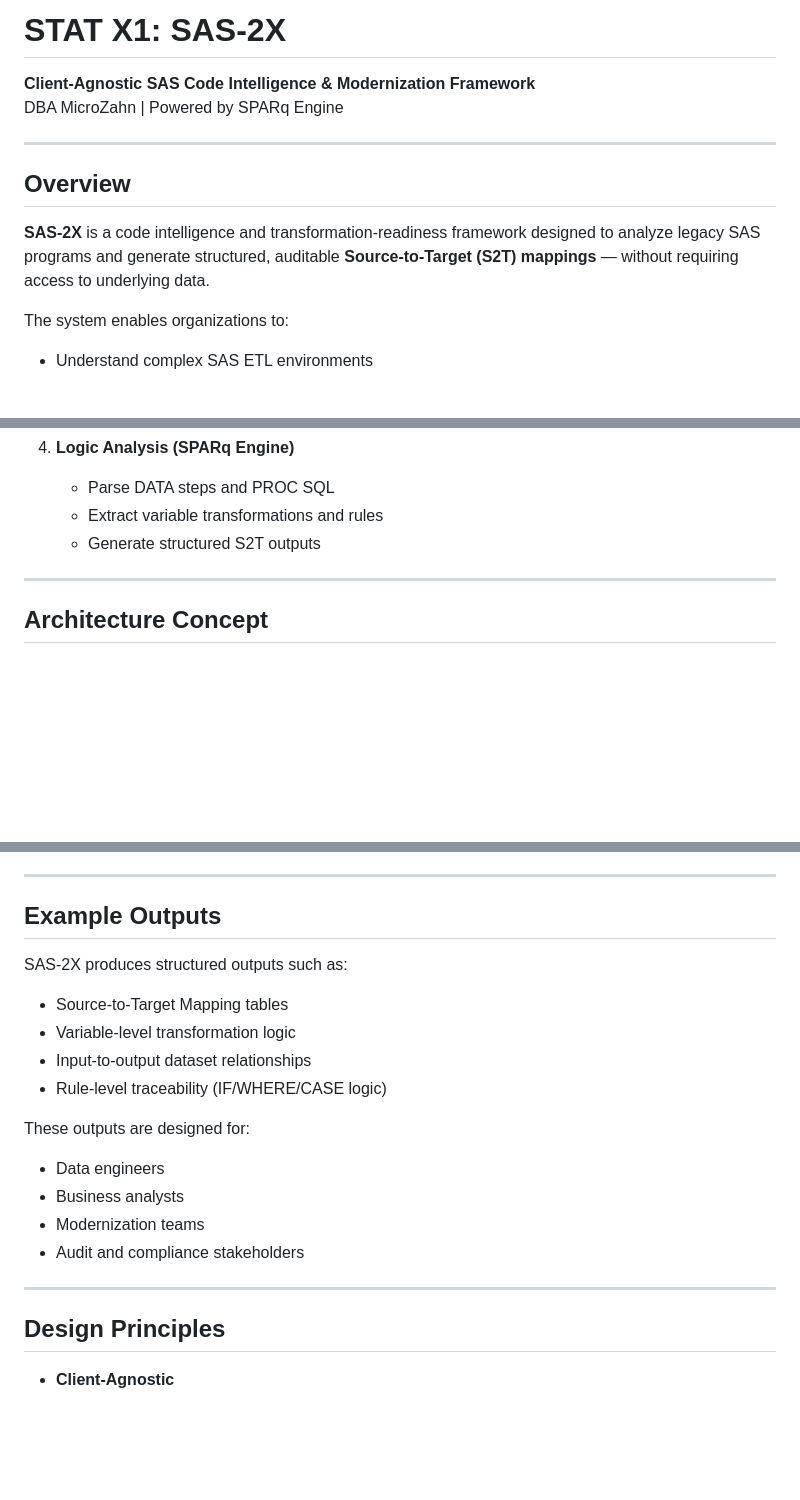
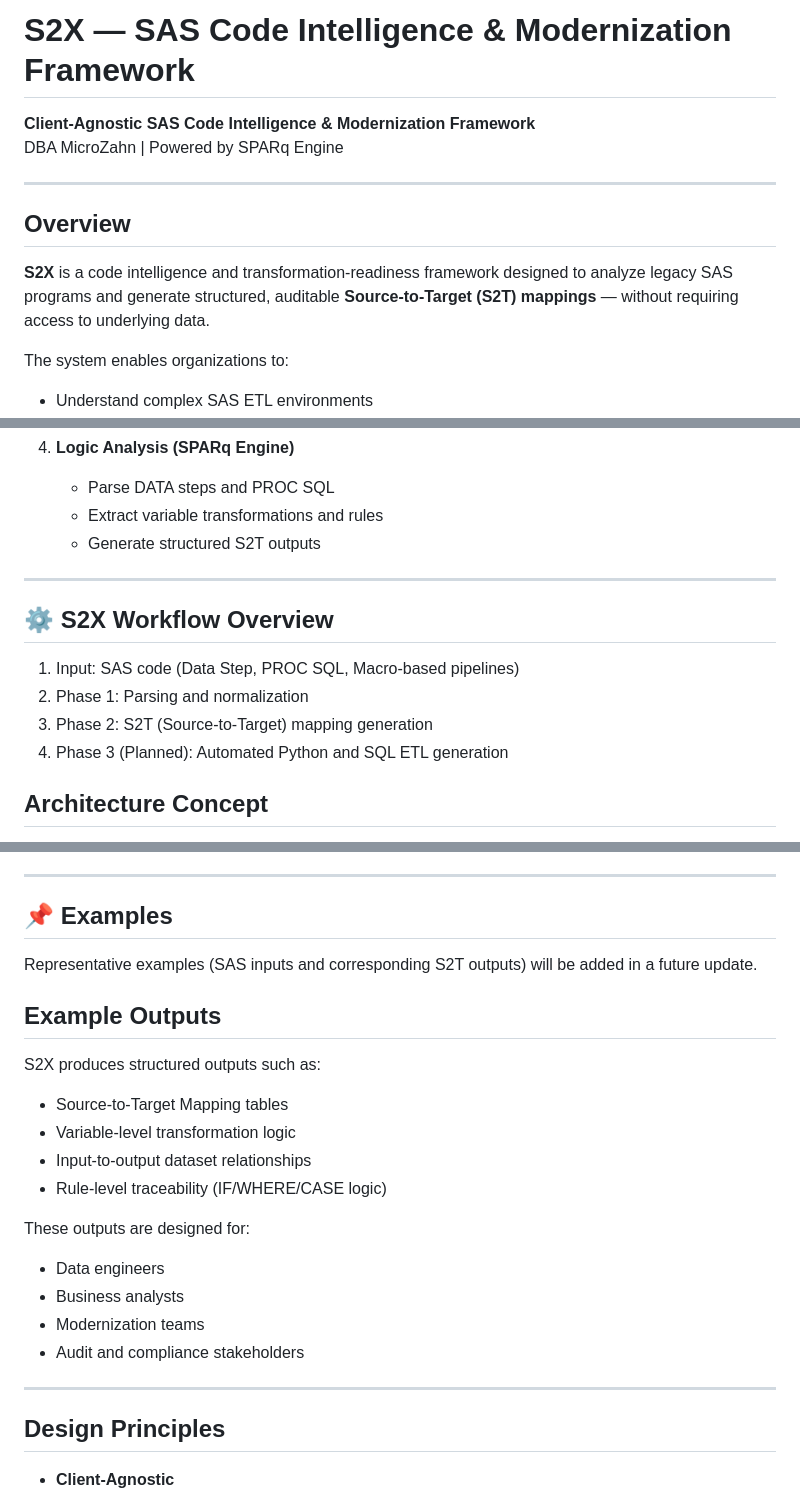
Before and after one commit to MicroZahnAI/S2X, a Markdown page: README.md, 3 parts joined by grey strips. Drawn GitHub-style; blank space fills up the shorter version.

Commit message:
Update README.md
S2X — SAS Code Intelligence & Modernization Framework for automated S2T and ETL conversion

Initial development: 2025–2026

```diff
--- a/README.md
+++ b/README.md
@@ -1,4 +1,4 @@
-# STAT X1: SAS-2X
+# S2X — SAS Code Intelligence & Modernization Framework
 **Client-Agnostic SAS Code Intelligence & Modernization Framework**
 DBA MicroZahn | Powered by SPARq Engine
 
@@ -6,7 +6,7 @@ DBA MicroZahn | Powered by SPARq Engine
 
 ## Overview
 
-**SAS-2X** is a code intelligence and transformation-readiness framework designed to analyze legacy SAS programs and generate structured, auditable **Source-to-Target (S2T) mappings** — without requiring access to underlying data.
+**S2X** is a code intelligence and transformation-readiness framework designed to analyze legacy SAS programs and generate structured, auditable **Source-to-Target (S2T) mappings** — without requiring access to underlying data.
 
 The system enables organizations to:
 - Understand complex SAS ETL environments
@@ -69,6 +69,13 @@ SAS-2X operates as a structured, multi-stage pipeline:
 
 ---
 
+## ⚙️ S2X Workflow Overview
+
+1. Input: SAS code (Data Step, PROC SQL, Macro-based pipelines)
+2. Phase 1: Parsing and normalization
+3. Phase 2: S2T (Source-to-Target) mapping generation
+4. Phase 3 (Planned): Automated Python and SQL ETL generation
+
 ## Architecture Concept
 
 Original SAS Code
@@ -86,10 +93,13 @@ SPARq Engine (Module 03)
 S2T Mapping Outputs (Excel / Structured Data)
 
 ---
+## 📌 Examples
+
+Representative examples (SAS inputs and corresponding S2T outputs) will be added in a future update.
 
 ## Example Outputs
 
-SAS-2X produces structured outputs such as:
+S2X produces structured outputs such as:
 
 - Source-to-Target Mapping tables
 - Variable-level transformation logic
@@ -103,6 +113,7 @@ These outputs are designed for:
 - Audit and compliance stakeholders
 
 ---
+
 
 ## Design Principles
 
```
Also changed, not shown: other parts of README.md (+15 -3 lines).
